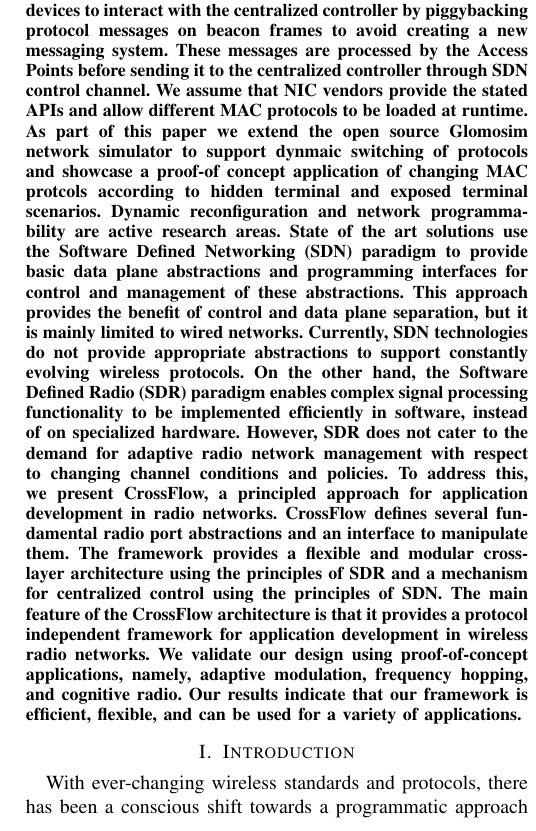
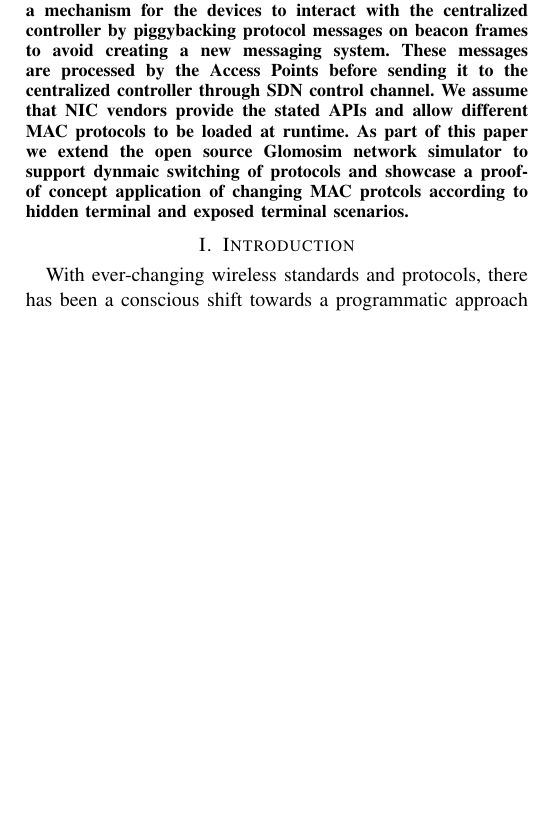
Before and after one commit to rajarshibh/SDN_Pmac, a LaTeX paper (report/main.tex, which reads report/abstract.tex): part of one column of page 1 of 7 before the commit and part of one column of page 1 of 6 after it, cut so that both start at the same text, the shorter picture padded with empty space. Compiled offline with pdfLaTeX.

Commit message:
new abstract: modified

```diff
--- a/report/abstract.tex
+++ b/report/abstract.tex
@@ -1,6 +1,3 @@
 \begin{abstract}
 The explosion of mobile devices have led to tremendous demand for network services and bandwidth. This has necessitated the development of intelligent networks which allows dynamic reconfiguration based upon channel conditions, sprectrum availability and other user defined conditions. This requires a cross layer visibility into the protocol stack and a centralized view of the network for optimal decision making. In order to provide dynamic adjustment and reconfigurability of MAC protocols, we present the PMAC framework. The framework focusses on defining MAC layer abstractions and providing interfaces for event driven programmability using Software Defined Networking (SDN) principles. It also provides a mechanism for the devices to interact with the centralized controller by piggybacking protocol messages on beacon frames to avoid creating a new messaging system. These messages are processed by the Access Points before sending it to the centralized controller through SDN control channel. We assume that NIC vendors provide the stated APIs and allow different MAC protocols to be loaded at runtime. As part of this paper we extend the open source Glomosim network simulator to support dynmaic switching of protocols and showcase a proof-of concept application of changing MAC protcols according to hidden terminal and exposed terminal scenarios.
-Dynamic reconfiguration and network programmability are active research areas. State of the art solutions use the Software Defined Networking (SDN) paradigm to provide basic data plane abstractions and programming interfaces for control and management of these abstractions. This approach provides the benefit of control and data plane separation, but it is mainly limited to wired networks. Currently, SDN technologies do not provide appropriate abstractions to support constantly evolving wireless protocols. On the other hand, the Software Defined Radio (SDR) paradigm enables complex signal processing functionality to be implemented efficiently in software, instead of on specialized hardware. However, SDR does not cater to the demand for adaptive radio network management with respect to changing channel conditions and policies.
-%Current approaches focus upon specific protocol implementations and do not provide a generic and principled framework for developing network applications.
-To address this, we present \crossflow, a principled approach for application development in radio networks. \crossflow defines several fundamental radio port abstractions and an interface to manipulate them. The framework provides a flexible and modular cross-layer architecture using the principles of SDR and a mechanism for centralized control using the principles of SDN. The main feature of the \crossflow architecture is that it provides a protocol independent framework for application development in wireless radio networks. We validate our design using proof-of-concept applications, namely, adaptive modulation, frequency hopping, and cognitive radio. Our results indicate that our framework is efficient, flexible, and can be used for a variety of applications.
 \end{abstract}
```
